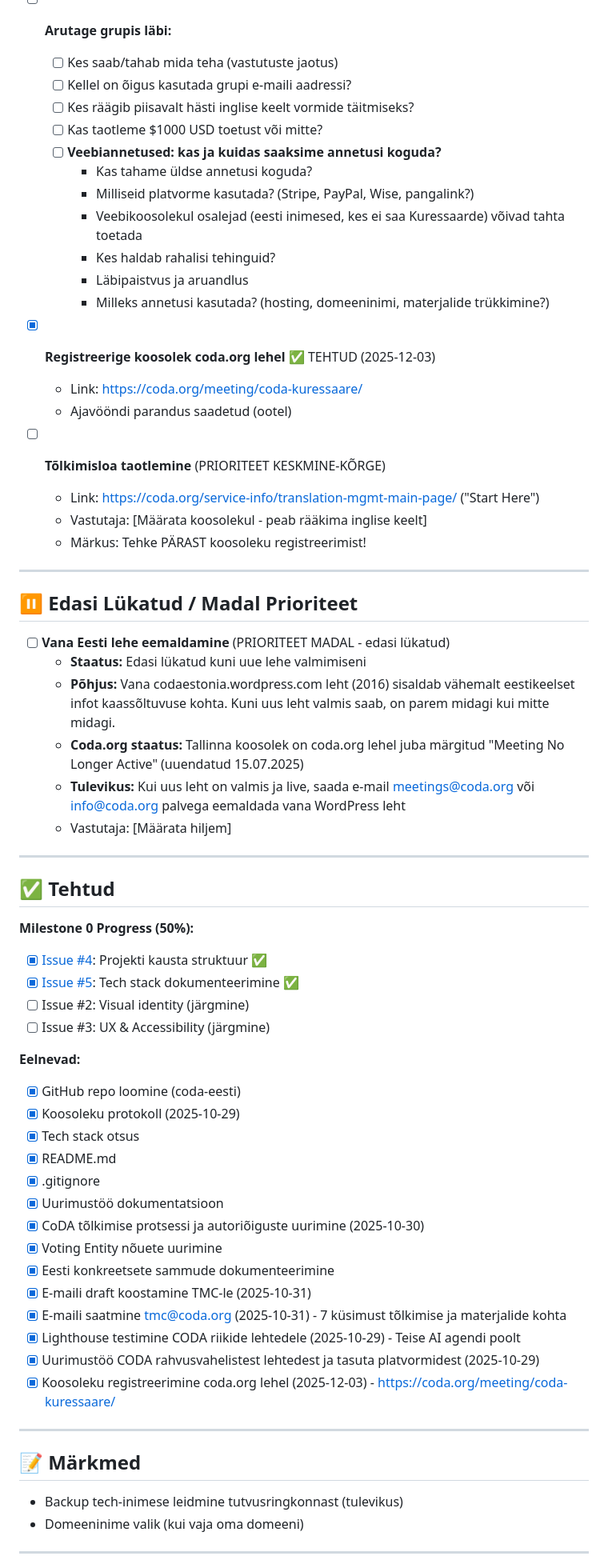
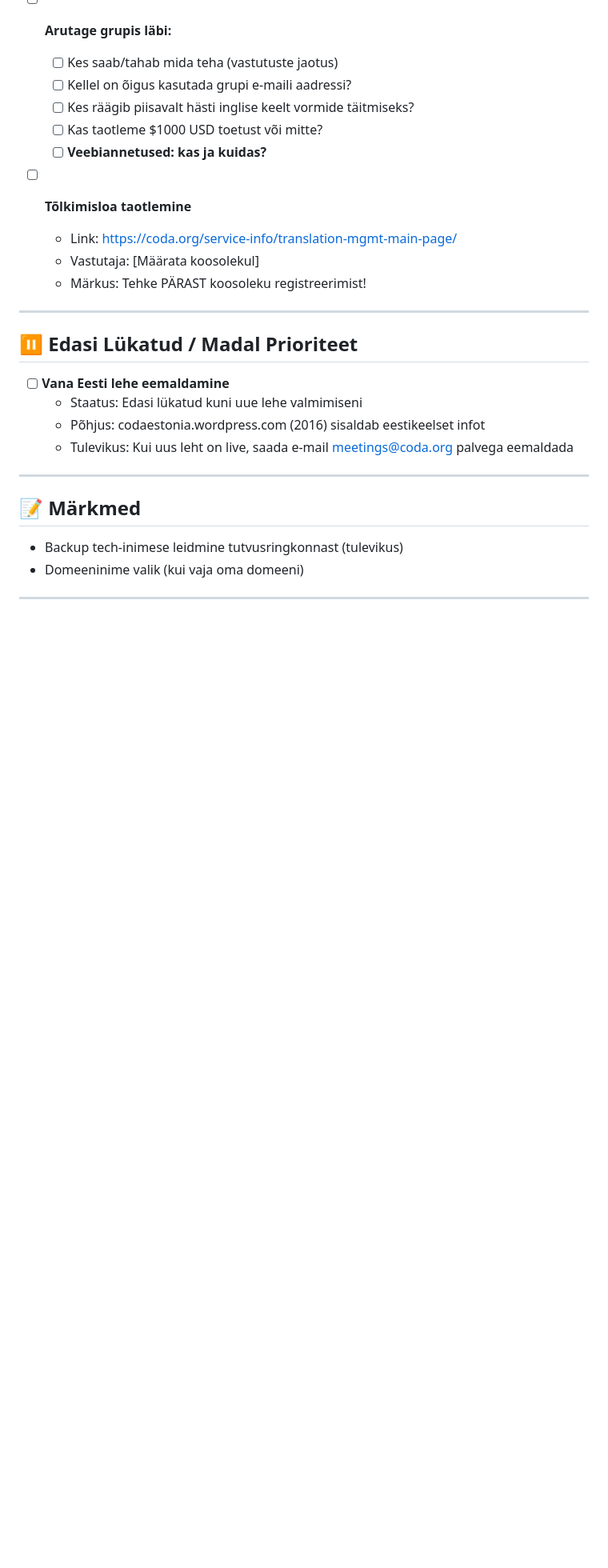
Before and after one commit to Anne-dot/coda-eesti, a Markdown page: TODO.md, the part around one of its changes. Shown at 80% size. GitHub-like rendering; blank space fills up the shorter version.

Commit message:
Clean up TODO.md: remove completed items, add deploy as priority
Co-Authored-By: Claude Opus 4.6 <noreply@anthropic.com>

```diff
--- a/TODO.md
+++ b/TODO.md
@@ -172,59 +103,21 @@
   - [ ] Kellel on õigus kasutada grupi e-maili aadressi?
   - [ ] Kes räägib piisavalt hästi inglise keelt vormide täitmiseks?
   - [ ] Kas taotleme $1000 USD toetust või mitte?
-  - [ ] **Veebiannetused: kas ja kuidas saaksime annetusi koguda?**
-    - Kas tahame üldse annetusi koguda?
-    - Milliseid platvorme kasutada? (Stripe, PayPal, Wise, pangalink?)
-    - Veebikoosolekul osalejad (eesti inimesed, kes ei saa Kuressaarde) võivad tahta toetada
-    - Kes haldab rahalisi tehinguid?
-    - Läbipaistvus ja aruandlus
-    - Milleks annetusi kasutada? (hosting, domeeninimi, materjalide trükkimine?)
+  - [ ] **Veebiannetused: kas ja kuidas?**
 
-- [x] **Registreerige koosolek coda.org lehel** ✅ TEHTUD (2025-12-03)
-  - Link: https://coda.org/meeting/coda-kuressaare/
-  - Ajavööndi parandus saadetud (ootel)
-
-- [ ] **Tõlkimisloa taotlemine** (PRIORITEET KESKMINE-KÕRGE)
-  - Link: https://coda.org/service-info/translation-mgmt-main-page/ ("Start Here")
-  - Vastutaja: [Määrata koosolekul - peab rääkima inglise keelt]
+- [ ] **Tõlkimisloa taotlemine**
+  - Link: https://coda.org/service-info/translation-mgmt-main-page/
+  - Vastutaja: [Määrata koosolekul]
   - Märkus: Tehke PÄRAST koosoleku registreerimist!
 
 ---
 
 ## ⏸️ Edasi Lükatud / Madal Prioriteet
 
-- [ ] **Vana Eesti lehe eemaldamine** (PRIORITEET MADAL - edasi lükatud)
-  - **Staatus:** Edasi lükatud kuni uue lehe valmimiseni
-  - **Põhjus:** Vana codaestonia.wordpress.com leht (2016) sisaldab vähemalt eestikeelset infot kaassõltuvuse kohta. Kuni uus leht valmis saab, on parem midagi kui mitte midagi.
-  - **Coda.org staatus:** Tallinna koosolek on coda.org lehel juba märgitud "Meeting No Longer Active" (uuendatud 15.07.2025)
-  - **Tulevikus:** Kui uus leht on valmis ja live, saada e-mail meetings@coda.org või info@coda.org palvega eemaldada vana WordPress leht
-  - Vastutaja: [Määrata hiljem]
-
----
-
-## ✅ Tehtud
-
-**Milestone 0 Progress (50%):**
-- [x] [Issue #4](https://github.com/Anne-dot/coda-eesti/issues/4): Projekti kausta struktuur ✅
-- [x] [Issue #5](https://github.com/Anne-dot/coda-eesti/issues/5): Tech stack dokumenteerimine ✅
-- [ ] Issue #2: Visual identity (järgmine)
-- [ ] Issue #3: UX & Accessibility (järgmine)
-
-**Eelnevad:**
-- [x] GitHub repo loomine (coda-eesti)
-- [x] Koosoleku protokoll (2025-10-29)
-- [x] Tech stack otsus
-- [x] README.md
-- [x] .gitignore
-- [x] Uurimustöö dokumentatsioon
-- [x] CoDA tõlkimise protsessi ja autoriõiguste uurimine (2025-10-30)
-- [x] Voting Entity nõuete uurimine
-- [x] Eesti konkreetsete sammude dokumenteerimine
-- [x] E-maili draft koostamine TMC-le (2025-10-31)
-- [x] E-maili saatmine tmc@coda.org (2025-10-31) - 7 küsimust tõlkimise ja materjalide kohta
-- [x] Lighthouse testimine CODA riikide lehtedele (2025-10-29) - Teise AI agendi poolt
-- [x] Uurimustöö CODA rahvusvahelistest lehtedest ja tasuta platvormidest (2025-10-29)
-- [x] Koosoleku registreerimine coda.org lehel (2025-12-03) - https://coda.org/meeting/coda-kuressaare/
+- [ ] **Vana Eesti lehe eemaldamine**
+  - Staatus: Edasi lükatud kuni uue lehe valmimiseni
+  - Põhjus: codaestonia.wordpress.com (2016) sisaldab eestikeelset infot
+  - Tulevikus: Kui uus leht on live, saada e-mail meetings@coda.org palvega eemaldada
 
 ---
 
```
Also changed, not shown: other parts of TODO.md (+18 -87 lines).
